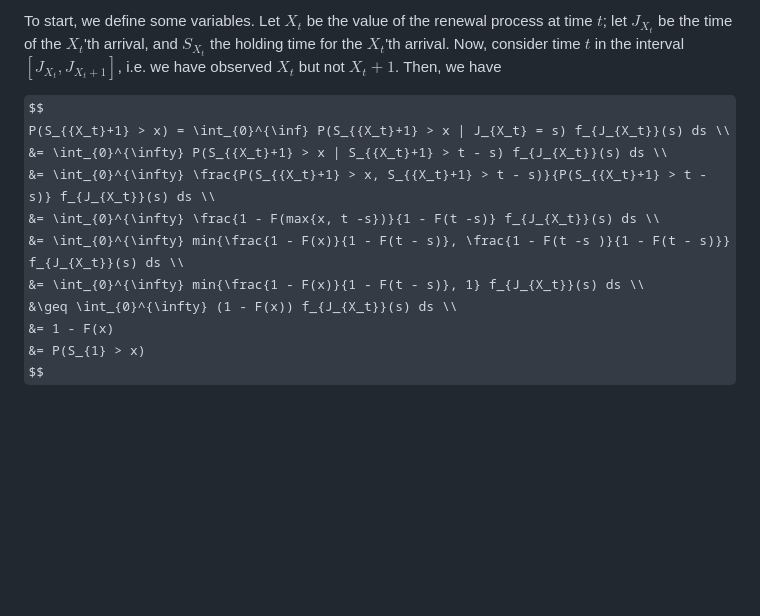
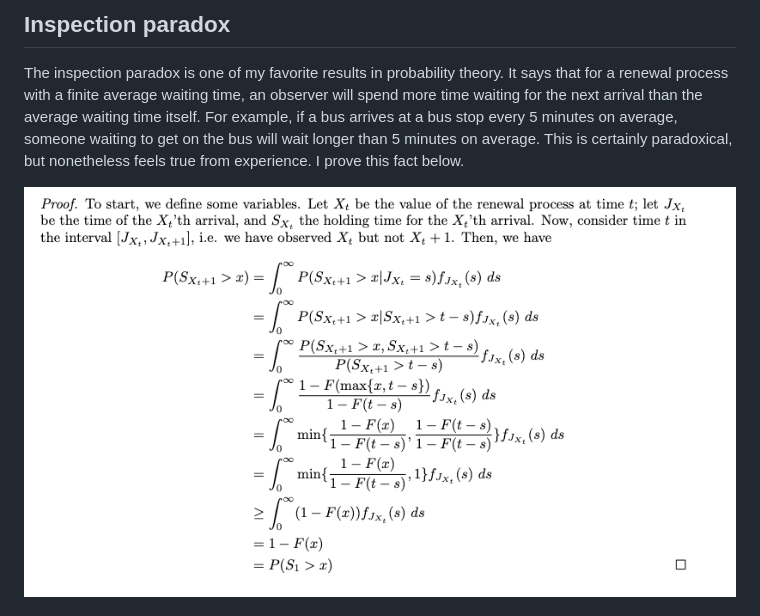
Before and after one commit to kbb9796/statistical-work, a Markdown page: inspection_paradox/README.md, the part around the change. Rendered like a GitHub page; pictures changed too: inspection_paradox/inspection_proof.png (added); some formulas as TeX source; blank space fills up the shorter version.

Commit message:
inspection paradox updates

```diff
--- a/inspection_paradox/README.md
+++ b/inspection_paradox/README.md
@@ -1,15 +1,8 @@
-To start, we define some variables. Let $X_t$ be the value of the renewal process at time $t$; let $J_{X_t}$ be the time of the $X_t$'th arrival,
-and $S_{X_t}$ the holding time for the $X_t$'th arrival. Now, consider time $t$ in the interval $[J_{X_t}, J_{{X_t}+1}]$, i.e. we have observed
-$X_t$ but not $X_t + 1$. Then, we have
+## Inspection paradox
 
-$$
-P(S_{{X_t}+1} > x) = \int_{0}^{\inf} P(S_{{X_t}+1} > x | J_{X_t} = s) f_{J_{X_t}}(s) ds \\
-&= \int_{0}^{\infty} P(S_{{X_t}+1} > x | S_{{X_t}+1} > t - s) f_{J_{X_t}}(s) ds \\
-&= \int_{0}^{\infty} \frac{P(S_{{X_t}+1} > x, S_{{X_t}+1} > t - s)}{P(S_{{X_t}+1} > t - s)} f_{J_{X_t}}(s) ds \\
-&= \int_{0}^{\infty} \frac{1 - F(max{x, t -s})}{1 - F(t -s)} f_{J_{X_t}}(s) ds \\
-&= \int_{0}^{\infty} min{\frac{1 - F(x)}{1 - F(t - s)}, \frac{1 - F(t -s )}{1 - F(t - s)}} f_{J_{X_t}}(s) ds \\
-&= \int_{0}^{\infty} min{\frac{1 - F(x)}{1 - F(t - s)}, 1} f_{J_{X_t}}(s) ds \\
-&\geq \int_{0}^{\infty} (1 - F(x)) f_{J_{X_t}}(s) ds \\
-&= 1 - F(x)
-&= P(S_{1} > x)
-$$
+The inspection paradox is one of my favorite results in probability theory. It says that for a renewal process with a finite average waiting time,
+an observer will spend more time waiting for the next arrival than the average waiting time itself. For example, if a bus arrives at a bus stop
+every 5 minutes on average, someone waiting to get on the bus will wait longer than 5 minutes on average. This is certainly paradoxical, but nonetheless
+feels true from experience. I prove this fact below.
+
+![inspection paradox proof](inspection_proof.png)
```
Also changed, not shown: 3 other files.
